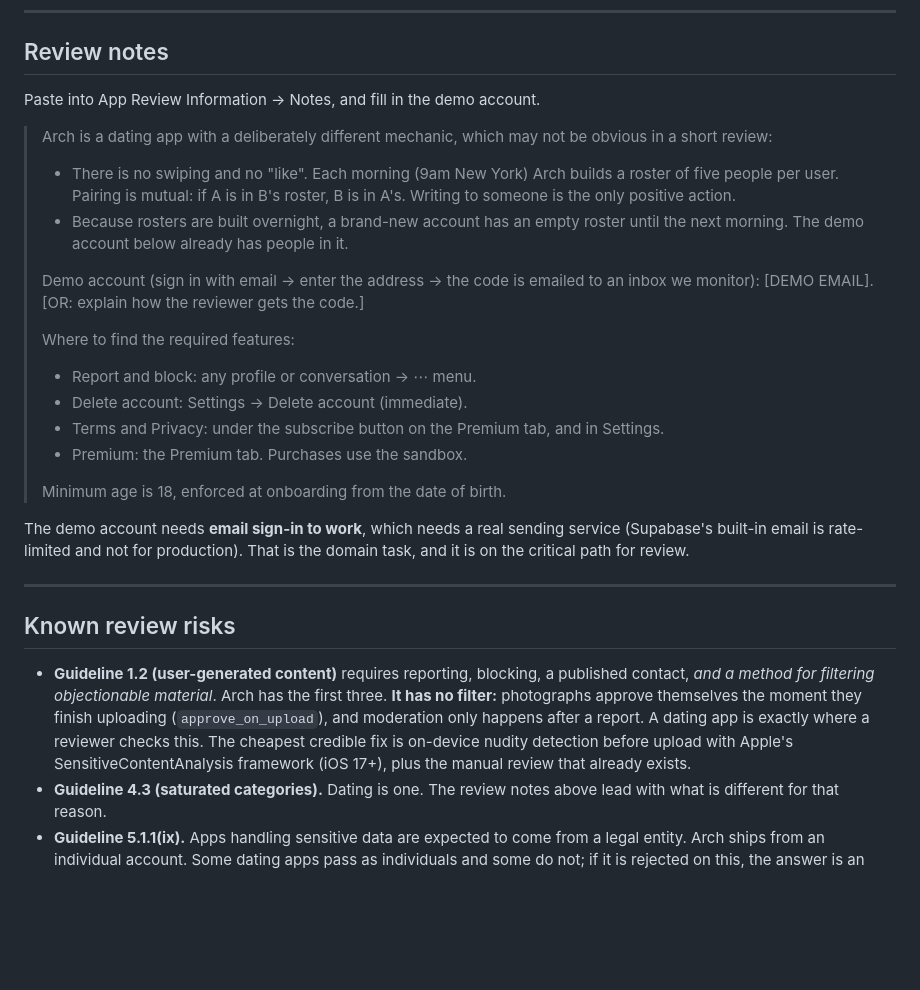
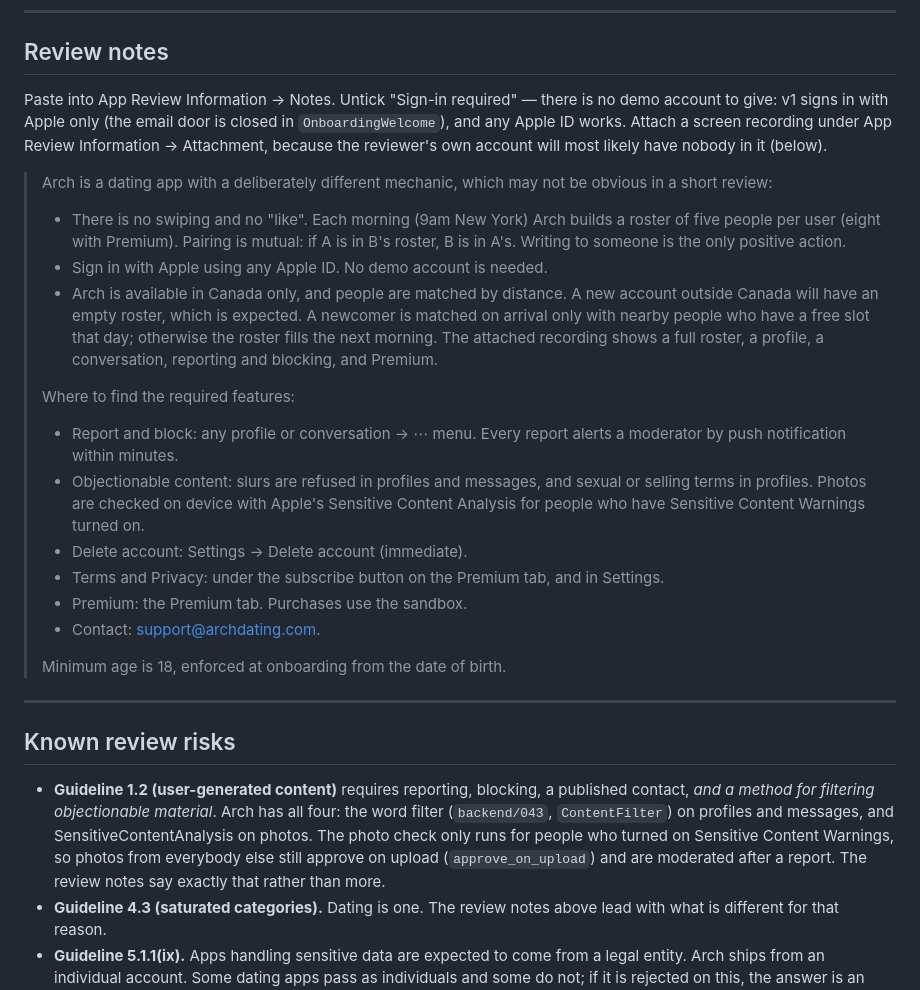
Before and after one commit to bobyangg/arch-app, a Markdown page: docs/app-store.md, the part around the change. Rendered like a GitHub page; blank space fills up the shorter version.

Commit message:
Review notes for Sign in with Apple only [skip ci]
v1 has no email sign-in, so there is no demo account to give App Review:
the notes now say to sign in with any Apple ID, explain why a reviewer
outside Canada sees an empty roster, ask for a screen recording, and list
the word filter and photo check under objectionable content. The 1.2 risk
note is brought up to date with them.

Co-Authored-By: Claude Opus 5.5 <noreply@anthropic.com>

```diff
--- a/docs/app-store.md
+++ b/docs/app-store.md
@@ -114,32 +114,40 @@ user-generated content, which the questionnaire asks about directly.
 
 ## Review notes
 
-Paste into App Review Information → Notes, and fill in the demo account.
+Paste into App Review Information → Notes. Untick "Sign-in required" — there is
+no demo account to give: v1 signs in with Apple only (the email door is closed in
+`OnboardingWelcome`), and any Apple ID works. Attach a screen recording under
+App Review Information → Attachment, because the reviewer's own account will
+most likely have nobody in it (below).
 
 > Arch is a dating app with a deliberately different mechanic, which may not be
 > obvious in a short review:
 >
 > - There is no swiping and no "like". Each morning (9am New York) Arch builds a
->   roster of five people per user. Pairing is mutual: if A is in B's roster, B
->   is in A's. Writing to someone is the only positive action.
-> - Because rosters are built overnight, a brand-new account has an empty roster
->   until the next morning. The demo account below already has people in it.
->
-> Demo account (sign in with email → enter the address → the code is emailed to
-> an inbox we monitor): [DEMO EMAIL]. [OR: explain how the reviewer gets the code.]
+>   roster of five people per user (eight with Premium). Pairing is mutual: if A
+>   is in B's roster, B is in A's. Writing to someone is the only positive action.
+> - Sign in with Apple using any Apple ID. No demo account is needed.
+> - Arch is available in Canada only, and people are matched by distance. A new
+>   account outside Canada will have an empty roster, which is expected. A
+>   newcomer is matched on arrival only with nearby people who have a free slot
+>   that day; otherwise the roster fills the next morning. The attached recording
+>   shows a full roster, a profile, a conversation, reporting and blocking, and
+>   Premium.
 >
 > Where to find the required features:
-> - Report and block: any profile or conversation → ⋯ menu.
+> - Report and block: any profile or conversation → ⋯ menu. Every report alerts
+>   a moderator by push notification within minutes.
+> - Objectionable content: slurs are refused in profiles and messages, and
+>   sexual or selling terms in profiles. Photos are checked on device with
+>   Apple's Sensitive Content Analysis for people who have Sensitive Content
+>   Warnings turned on.
 > - Delete account: Settings → Delete account (immediate).
 > - Terms and Privacy: under the subscribe button on the Premium tab, and in
 >   Settings.
 > - Premium: the Premium tab. Purchases use the sandbox.
+> - Contact: support@archdating.com.
 >
 > Minimum age is 18, enforced at onboarding from the date of birth.
-
-The demo account needs **email sign-in to work**, which needs a real sending
-service (Supabase's built-in email is rate-limited and not for production). That
-is the domain task, and it is on the critical path for review.
 
 ---
 
@@ -147,12 +155,11 @@ is the domain task, and it is on the critical path for review.
 
 - **Guideline 1.2 (user-generated content)** requires reporting, blocking, a
   published contact, *and a method for filtering objectionable material*. Arch has
-  the first three. **It has no filter:** photographs approve themselves the moment
-  they finish uploading (`approve_on_upload`), and moderation only happens after a
-  report. A dating app is exactly where a reviewer checks this. The cheapest
-  credible fix is on-device nudity detection before upload with Apple's
-  SensitiveContentAnalysis framework (iOS 17+), plus the manual review that
-  already exists.
+  all four: the word filter (`backend/043`, `ContentFilter`) on profiles and
+  messages, and SensitiveContentAnalysis on photos. The photo check only runs for
+  people who turned on Sensitive Content Warnings, so photos from everybody else
+  still approve on upload (`approve_on_upload`) and are moderated after a report.
+  The review notes say exactly that rather than more.
 - **Guideline 4.3 (saturated categories).** Dating is one. The review notes above
   lead with what is different for that reason.
 - **Guideline 5.1.1(ix).** Apps handling sensitive data are expected to come from
```
